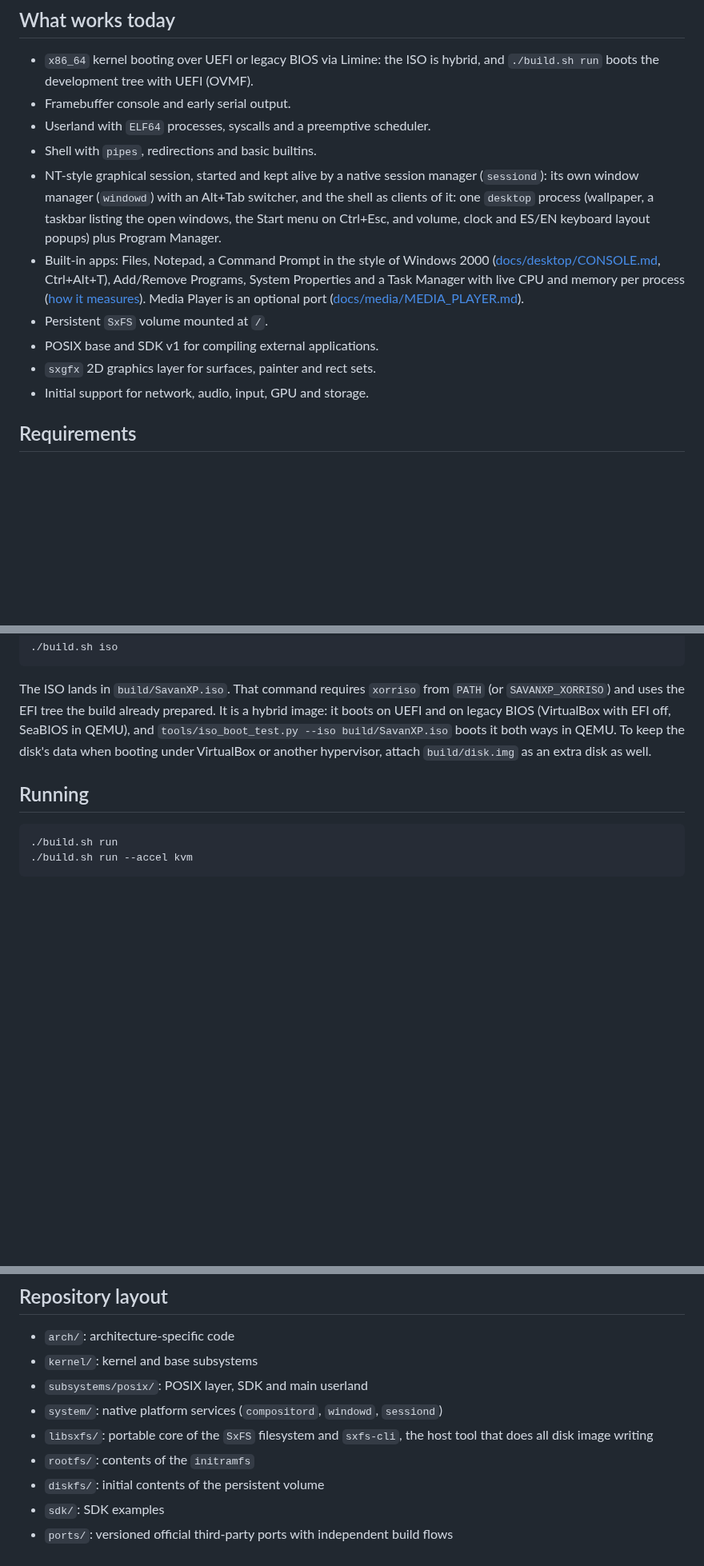
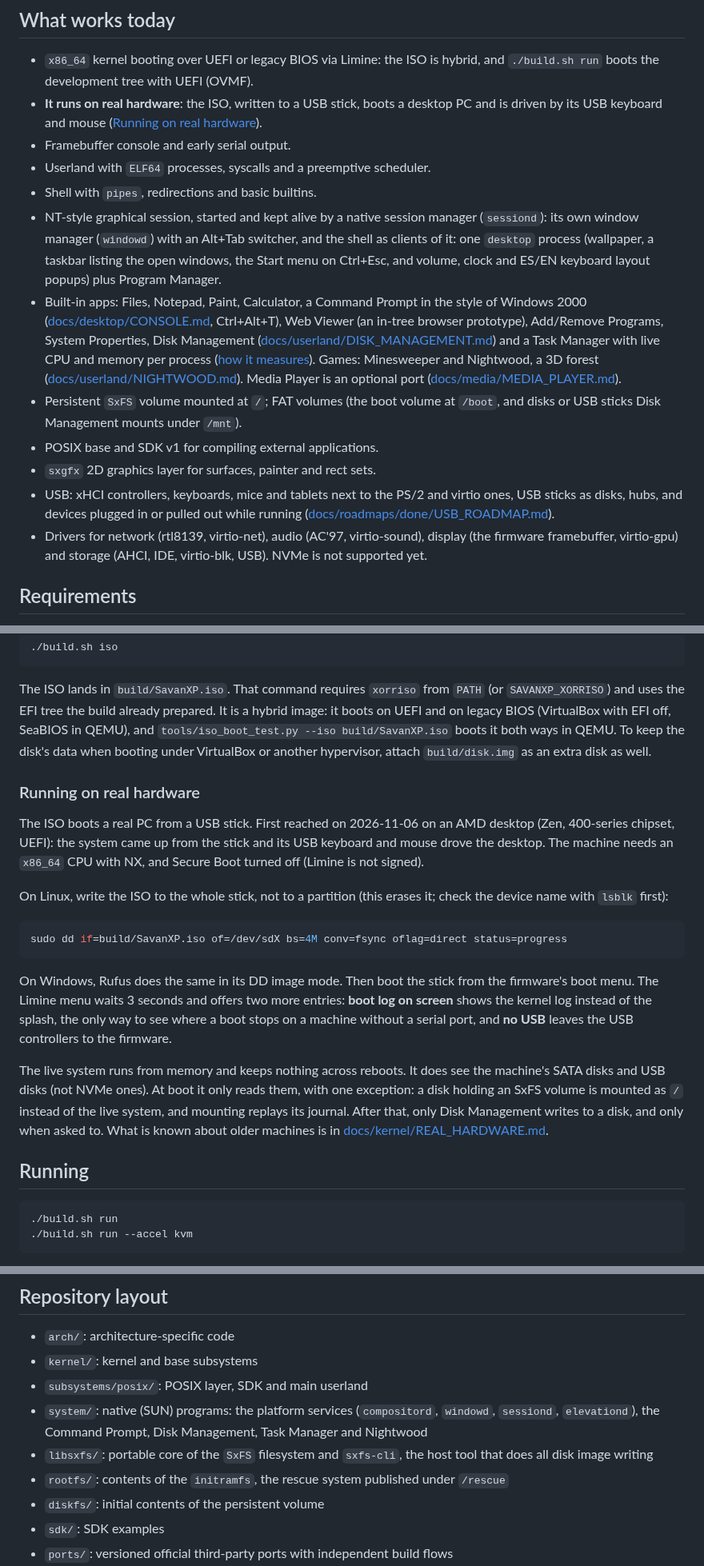
Before and after one commit to SavanDev/SavanXP, a Markdown page: README.md, 3 parts joined by grey strips. Shown at 80% size. GitHub-like rendering; blank space fills up the shorter version.

Commit message:
docs(readme): first boot on real hardware, and what changed since
Records the milestone: on 2026-11-06 the ISO, written to a USB stick,
booted an AMD desktop (Zen, 400-series chipset, UEFI) whose USB keyboard
and mouse drove the desktop. A new "Running on real hardware" section
says how to write the stick (dd, or Rufus in DD mode), what the two
extra Limine entries are for, the NX and Secure Boot requirements, and
what the live system does to the machine's disks.

Brought in line with the tree: USB is listed as working (the "being
built" note is gone), the driver line names the drivers and says NVMe is
not supported, the app list gains Paint, Calculator, Web Viewer, Disk
Management, Minesweeper and Nightwood, FAT volumes are mentioned next to
SxFS, system/ holds all the SUN programs, and rootfs/ is the rescue
system.

Co-Authored-By: Claude Opus 5.5 <noreply@anthropic.com>

````diff
--- a/README.md
+++ b/README.md
@@ -37,6 +37,9 @@ built independently with `./ports/doomgeneric/build.sh`,
 
 - `x86_64` kernel booting over UEFI or legacy BIOS via Limine: the ISO is
   hybrid, and `./build.sh run` boots the development tree with UEFI (OVMF).
+- **It runs on real hardware**: the ISO, written to a USB stick, boots a
+  desktop PC and is driven by its USB keyboard and mouse
+  ([Running on real hardware](#running-on-real-hardware)).
 - Framebuffer console and early serial output.
 - Userland with `ELF64` processes, syscalls and a preemptive scheduler.
 - Shell with `pipes`, redirections and basic builtins.
@@ -45,16 +48,26 @@ built independently with `./ports/doomgeneric/build.sh`,
   Alt+Tab switcher, and the shell as clients of it: one `desktop` process
   (wallpaper, a taskbar listing the open windows, the Start menu on Ctrl+Esc,
   and volume, clock and ES/EN keyboard layout popups) plus Program Manager.
-- Built-in apps: Files, Notepad, a Command Prompt in the style of Windows 2000
-  ([docs/desktop/CONSOLE.md](docs/desktop/CONSOLE.md), Ctrl+Alt+T), Add/Remove
-  Programs, System Properties
-  and a Task Manager with live CPU and memory per process
-  ([how it measures](docs/userland/SYSTEM_MONITORING.md)). Media Player is an optional port
+- Built-in apps: Files, Notepad, Paint, Calculator, a Command Prompt in the
+  style of Windows 2000 ([docs/desktop/CONSOLE.md](docs/desktop/CONSOLE.md),
+  Ctrl+Alt+T), Web Viewer (an in-tree browser prototype), Add/Remove Programs,
+  System Properties, Disk Management
+  ([docs/userland/DISK_MANAGEMENT.md](docs/userland/DISK_MANAGEMENT.md)) and a
+  Task Manager with live CPU and memory per process
+  ([how it measures](docs/userland/SYSTEM_MONITORING.md)). Games: Minesweeper and
+  Nightwood, a 3D forest ([docs/userland/NIGHTWOOD.md](docs/userland/NIGHTWOOD.md)).
+  Media Player is an optional port
   ([docs/media/MEDIA_PLAYER.md](docs/media/MEDIA_PLAYER.md)).
-- Persistent `SxFS` volume mounted at `/`.
+- Persistent `SxFS` volume mounted at `/`; FAT volumes (the boot volume at
+  `/boot`, and disks or USB sticks Disk Management mounts under `/mnt`).
 - POSIX base and SDK v1 for compiling external applications.
 - `sxgfx` 2D graphics layer for surfaces, painter and rect sets.
-- Initial support for network, audio, input, GPU and storage.
+- USB: xHCI controllers, keyboards, mice and tablets next to the PS/2 and
+  virtio ones, USB sticks as disks, hubs, and devices plugged in or pulled
+  out while running ([docs/roadmaps/done/USB_ROADMAP.md](docs/roadmaps/done/USB_ROADMAP.md)).
+- Drivers for network (rtl8139, virtio-net), audio (AC'97, virtio-sound),
+  display (the firmware framebuffer, virtio-gpu) and storage (AHCI, IDE,
+  virtio-blk, USB). NVMe is not supported yet.
 
 ## Requirements
 
@@ -113,6 +126,34 @@ boots it both ways in QEMU.
 To keep the disk's data when booting under VirtualBox or another hypervisor,
 attach `build/disk.img` as an extra disk as well.
 
+### Running on real hardware
+
+The ISO boots a real PC from a USB stick. First reached on 2026-11-06 on an
+AMD desktop (Zen, 400-series chipset, UEFI): the system came up from the
+stick and its USB keyboard and mouse drove the desktop. The machine needs an
+`x86_64` CPU with NX, and Secure Boot turned off (Limine is not signed).
+
+On Linux, write the ISO to the whole stick, not to a partition (this erases
+it; check the device name with `lsblk` first):
+
+```bash
+sudo dd if=build/SavanXP.iso of=/dev/sdX bs=4M conv=fsync oflag=direct status=progress
+```
+
+On Windows, Rufus does the same in its DD image mode. Then boot the stick
+from the firmware's boot menu. The Limine menu waits 3 seconds and offers two
+more entries: **boot log on screen** shows the kernel log instead of the
+splash, the only way to see where a boot stops on a machine without a serial
+port, and **no USB** leaves the USB controllers to the firmware.
+
+The live system runs from memory and keeps nothing across reboots. It does
+see the machine's SATA disks and USB disks (not NVMe ones). At boot it only
+reads them, with one exception: a disk holding an SxFS volume is mounted as
+`/` instead of the live system, and mounting replays its journal. After that,
+only Disk Management writes to a disk, and only when asked to. What is
+known about older machines is in
+[docs/kernel/REAL_HARDWARE.md](docs/kernel/REAL_HARDWARE.md).
+
 ## Running
 
 ```bash
@@ -258,10 +300,13 @@ such as the ones `doomgeneric` uses.
 - `arch/`: architecture-specific code
 - `kernel/`: kernel and base subsystems
 - `subsystems/posix/`: POSIX layer, SDK and main userland
-- `system/`: native platform services (`compositord`, `windowd`, `sessiond`)
+- `system/`: native (SUN) programs: the platform services (`compositord`,
+  `windowd`, `sessiond`, `elevationd`), the Command Prompt, Disk Management,
+  Task Manager and Nightwood
 - `libsxfs/`: portable core of the `SxFS` filesystem and `sxfs-cli`, the host
   tool that does all disk image writing
-- `rootfs/`: contents of the `initramfs`
+- `rootfs/`: contents of the `initramfs`, the rescue system published under
+  `/rescue`
 - `diskfs/`: initial contents of the persistent volume
 - `sdk/`: SDK examples
 - `ports/`: versioned official third-party ports with independent build flows
````
Also changed, not shown: other parts of README.md (+3 -1 lines).
